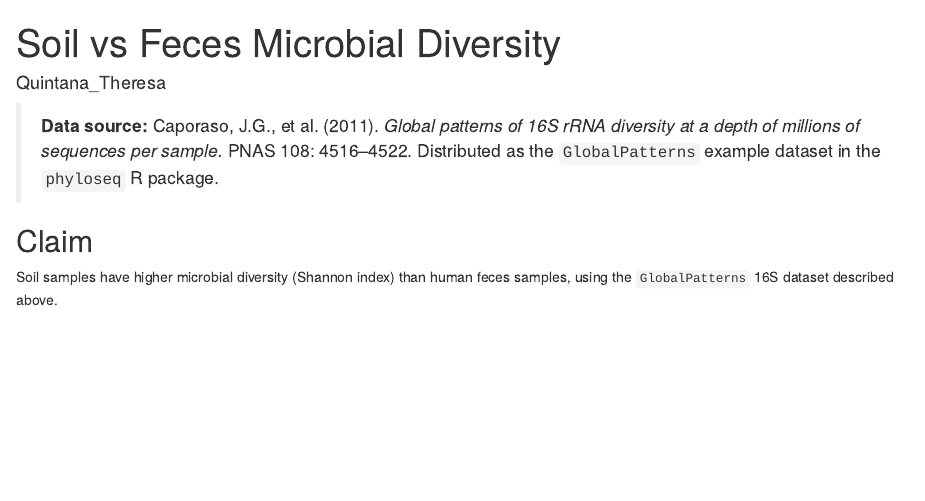
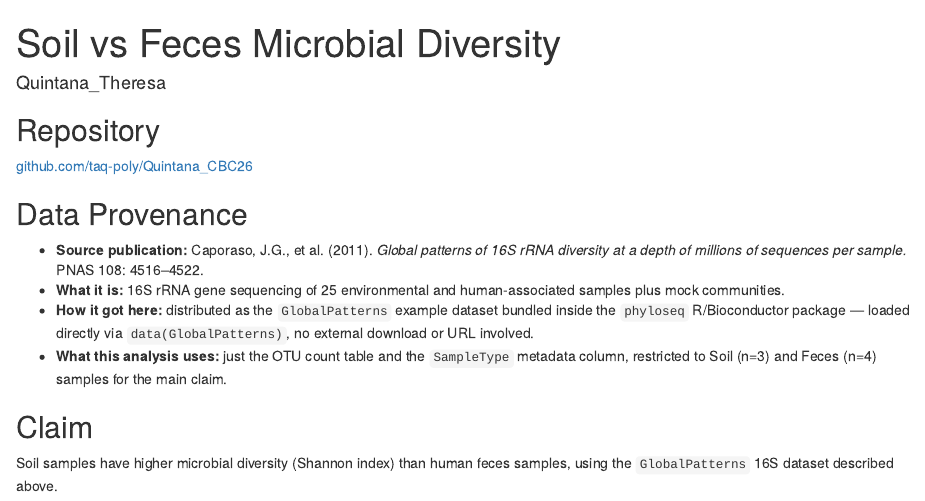
Before and after one commit to taq-poly/Quintana_CBC26, an R Markdown document (Quintana_Week2_DataAnalysis.Rmd): the page in a window 1100 px wide, from its top. The pictures show the output file Quintana_Week2_DataAnalysis.html that the author committed with the source, opened offline.

Commit message:
update data provenance and link to repository

````diff
--- a/Quintana_Week2_DataAnalysis.Rmd
+++ b/Quintana_Week2_DataAnalysis.Rmd
@@ -9,11 +9,23 @@ knitr::opts_chunk$set(echo = TRUE)
 set.seed(42)
 ```
 
-> **Data source:** Caporaso, J.G., et al. (2011). *Global patterns of 16S rRNA
-> diversity at a depth of millions of sequences per sample.* PNAS 108:
-> 4516–4522. Distributed as the `GlobalPatterns` example dataset in the
-> `phyloseq` R package.
+## Repository
 
+[github.com/taq-poly/Quintana_CBC26](https://github.com/taq-poly/Quintana_CBC26)
+
+## Data Provenance
+
+- **Source publication:** Caporaso, J.G., et al. (2011). *Global patterns of
+  16S rRNA diversity at a depth of millions of sequences per sample.* PNAS
+  108: 4516–4522.
+- **What it is:** 16S rRNA gene sequencing of 25 environmental and
+  human-associated samples plus mock communities.
+- **How it got here:** distributed as the `GlobalPatterns` example dataset
+  bundled inside the `phyloseq` R/Bioconductor package — loaded directly via
+  `data(GlobalPatterns)`, no external download or URL involved.
+- **What this analysis uses:** just the OTU count table and the
+  `SampleType` metadata column, restricted to Soil (n=3) and Feces (n=4)
+  samples for the main claim.
 
 ## Claim
 
````
Also changed, not shown: Quintana_Week2_DataAnalysis.html.
